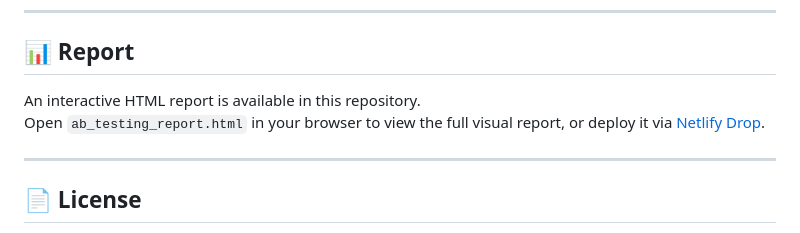
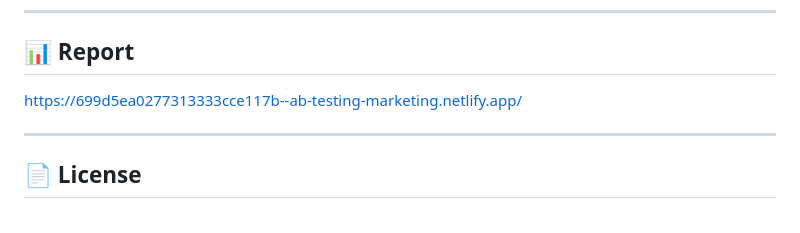
Before and after one commit to SatriaImawan12/A-B-Testing-on-Marketing-Data, a Markdown page: README.md, the part around the change. Drawn GitHub-style.

Commit message:
Update README to remove report access instructions
Removed instructions for accessing the interactive HTML report.

```diff
--- a/README.md
+++ b/README.md
@@ -127,9 +127,7 @@ H₁ : There is a significant difference in conversion rates between the groups
 ---
 
 ## 📊 Report
-
-An interactive HTML report is available in this repository.
-Open `ab_testing_report.html` in your browser to view the full visual report, or deploy it via [Netlify Drop](https://app.netlify.com/drop).
+https://699d5ea0277313333cce117b--ab-testing-marketing.netlify.app/
 
 ---
 
```
